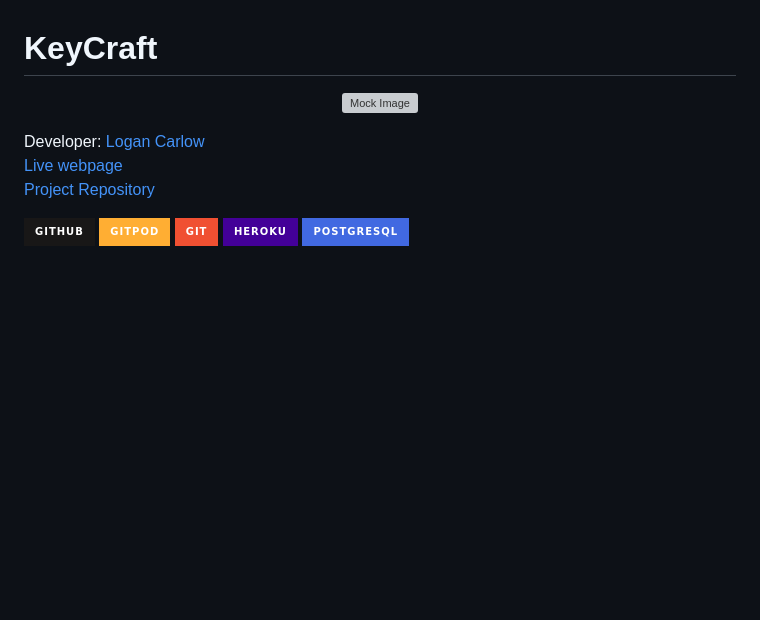
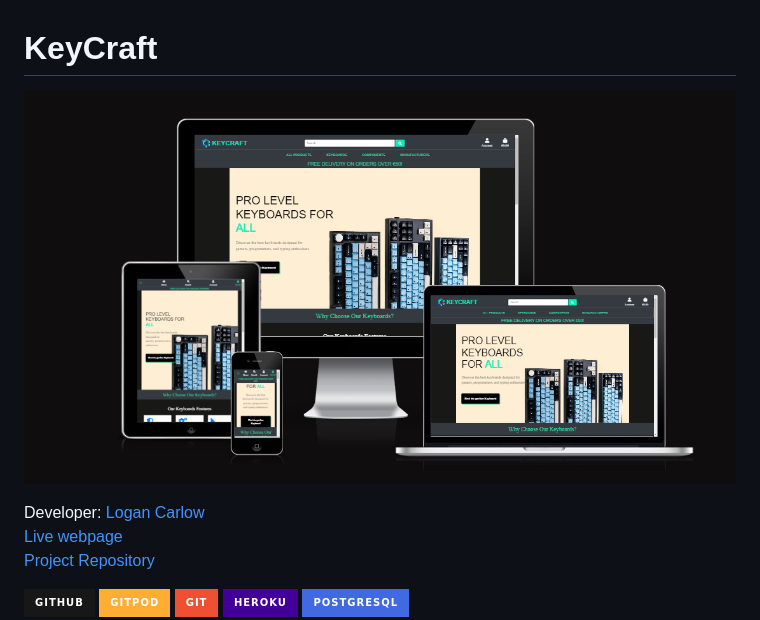
Before and after one commit to TerraBite147/KeyCraft, a Markdown page: README.md, the part around the change printed below. GitHub-like rendering; pictures changed too: README_files/img/mock.png (added); badges without logos; blank space fills up the shorter version; grey boxes are pictures that could not be loaded.

Commit message:
doc(readme): add AmIResponsive

```diff
--- a/README.md
+++ b/README.md
@@ -2,7 +2,7 @@
 
 <center>
 
-![Mock Image]()
+![Mock Image](/README_files/img/mock.png)
 
 </center>
 
```
Also changed, not shown: other parts of README.md (+2 -2 lines).
